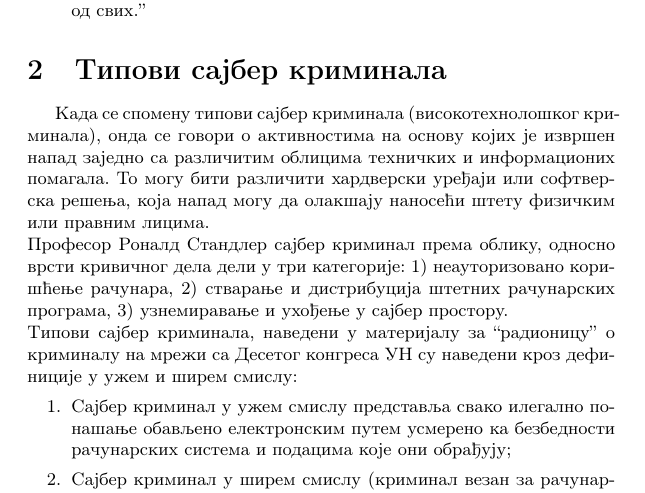
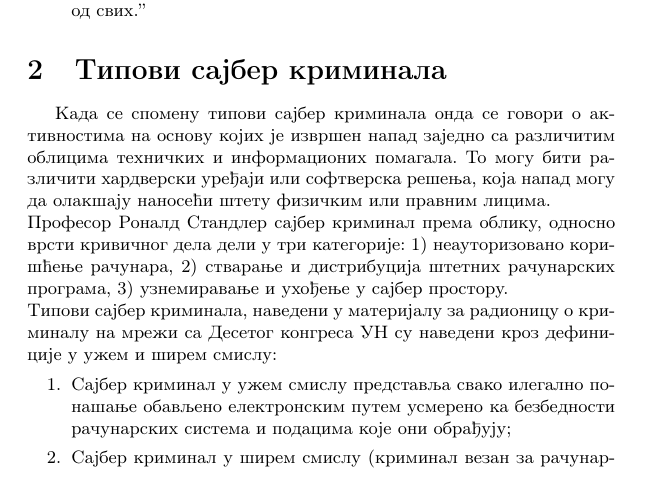
Before and after one commit to ficok/39_TNP2022, a LaTeX document (39_MicićMiloradovićAntanaskovićPerović.tex): part of page 3 of 8, cut so that both start at the same text. Compiled offline with pdfLaTeX.

Commit message:
Popravka

```diff
--- a/39_MicićMiloradovićAntanaskovićPerović.tex
+++ b/39_MicićMiloradovićAntanaskovićPerović.tex
@@ -60,10 +60,9 @@
 
 	\section{Типови сајбер криминала}
 	\label{sec:TipoviVisKri}
-	Када се спомену типови сајбер криминала (високотехнолошког
-	криминала), онда се говори о активностима на основу којих је извршен напад заједно са различитим облицима техничких и информационих помагала. То могу бити различити хардверски уређаји или софтверска решења, која напад могу да олакшају наносећи штету физичким или правним лицима. \newline
+	Када се спомену типови сајбер криминала онда се говори о активностима на основу којих је извршен напад заједно са различитим облицима техничких и информационих помагала. То могу бити различити хардверски уређаји или софтверска решења, која напад могу да олакшају наносећи штету физичким или правним лицима. \newline
 	Професор Роналд Стандлер сајбер криминал према облику, односно врсти кривичног дела дели у три категорије: 1) неауторизовано коришћење рачунара, 2) стварање и дистрибуција штетних рачунарских програма, 3) узнемиравање и ухођење у сајбер простору. \newline
-	Типови сајбер криминала, наведени у материјалу за “радионицу” о криминалу на мрежи са Десетог конгреса УН су наведени кроз дефиниције у ужем и ширем смислу:
+	Типови сајбер криминала, наведени у материјалу за радионицу о криминалу на мрежи са Десетог конгреса УН су наведени кроз дефиниције у ужем и ширем смислу:
 	\begin{enumerate}
 		\item Сајбер криминал у ужем смислу представља свако илегално понашање обављено електронским путем усмерено ка безбедности рачунарских система и подацима које они обрађују;
 		\item Сајбер криминал у ширем смислу (криминал везан за рачунарску технологију) је свако илегално понашање обављено помоћу или у вези са рачунарским системом или рачунарском мрежом, укључујући и такве активности као што су илегално поседовање и/или нуђење и дистрибуција информација помоћу рачунарског система или рачунарске мреже. Наравно, највећи проблем приликом дефинисања овог термина представља разлика у законској регулативи у већини земаља.
```
Also changed, not shown: 39_MicićMiloradovićAntanaskovićPerović.tex (2 more changed lines).
